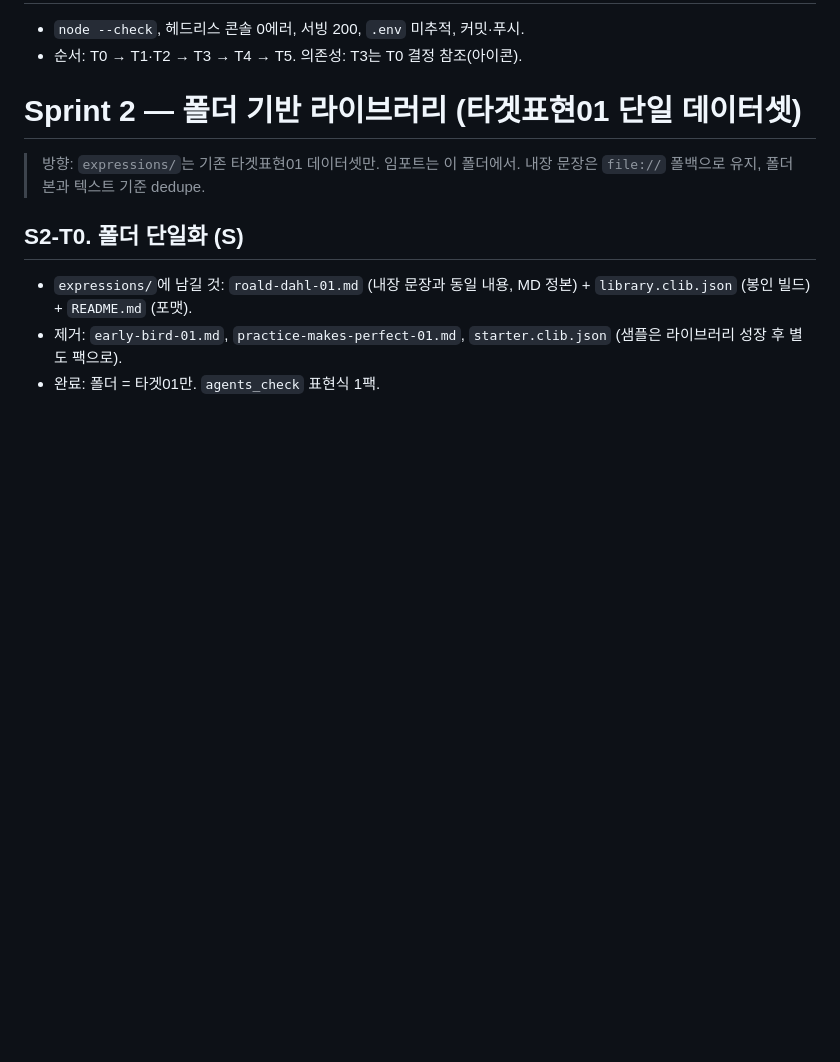
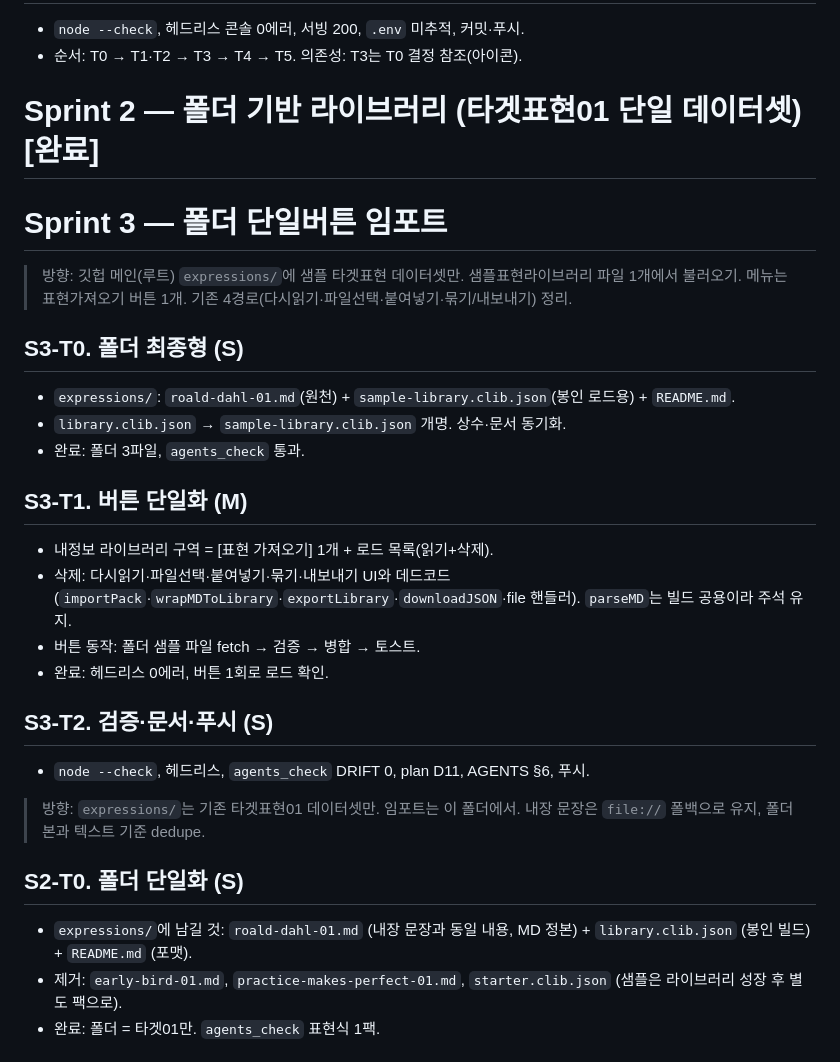
Before and after one commit to Shiene1010/chunk-soundpad-mvp, a Markdown page: docs/sprint.md, the part around the change. GitHub-like rendering; blank space fills up the shorter version.

Commit message:
Add Sprint 3: single-button folder import

```diff
--- a/docs/sprint.md
+++ b/docs/sprint.md
@@ -33,7 +33,27 @@
 - `node --check`, 헤드리스 콘솔 0에러, 서빙 200, `.env` 미추적, 커밋·푸시.
 - 순서: T0 → T1·T2 → T3 → T4 → T5. 의존성: T3는 T0 결정 참조(아이콘).
 
-# Sprint 2 — 폴더 기반 라이브러리 (타겟표현01 단일 데이터셋)
+# Sprint 2 — 폴더 기반 라이브러리 (타겟표현01 단일 데이터셋) [완료]
+
+# Sprint 3 — 폴더 단일버튼 임포트
+
+> 방향: 깃헙 메인(루트) `expressions/`에 샘플 타겟표현 데이터셋만.
+> 샘플표현라이브러리 파일 1개에서 불러오기. 메뉴는 표현가져오기 버튼 1개.
+> 기존 4경로(다시읽기·파일선택·붙여넣기·묶기/내보내기) 정리.
+
+## S3-T0. 폴더 최종형 (S)
+- `expressions/`: `roald-dahl-01.md`(원천) + `sample-library.clib.json`(봉인 로드용) + `README.md`.
+- `library.clib.json` → `sample-library.clib.json` 개명. 상수·문서 동기화.
+- 완료: 폴더 3파일, `agents_check` 통과.
+
+## S3-T1. 버튼 단일화 (M)
+- 내정보 라이브러리 구역 = [표현 가져오기] 1개 + 로드 목록(읽기+삭제).
+- 삭제: 다시읽기·파일선택·붙여넣기·묶기·내보내기 UI와 데드코드(`importPack`·`wrapMDToLibrary`·`exportLibrary`·`downloadJSON`·file 핸들러). `parseMD`는 빌드 공용이라 주석 유지.
+- 버튼 동작: 폴더 샘플 파일 fetch → 검증 → 병합 → 토스트.
+- 완료: 헤드리스 0에러, 버튼 1회로 로드 확인.
+
+## S3-T2. 검증·문서·푸시 (S)
+- `node --check`, 헤드리스, `agents_check` DRIFT 0, plan D11, AGENTS §6, 푸시.
 
 > 방향: `expressions/`는 기존 타겟표현01 데이터셋만. 임포트는 이 폴더에서.
 > 내장 문장은 `file://` 폴백으로 유지, 폴더본과 텍스트 기준 dedupe.
```
